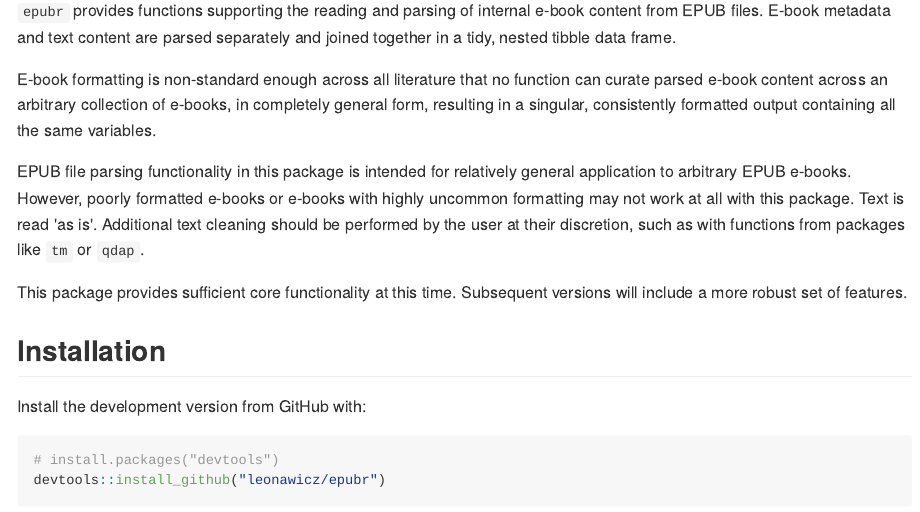
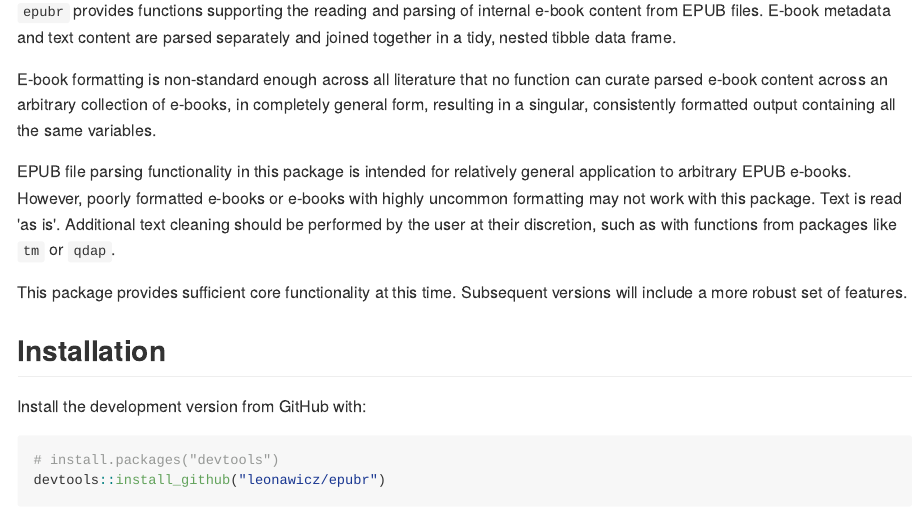
Before and after one commit to ropensci/epubr, an R Markdown document (README.Rmd): the page in a window 1100 px wide, from 220 px down. The pictures show the output file README.md that the author committed with the source, drawn offline in the style of GitHub; badge pictures from the web are left out.

Commit message:
Update package description text.

```diff
--- a/README.Rmd
+++ b/README.Rmd
@@ -30,7 +30,7 @@ Read metadata and textual content of epub files.
 
 E-book formatting is non-standard enough across all literature that no function can curate parsed e-book content across an arbitrary collection of e-books, in completely general form, resulting in a singular, consistently formatted output containing all the same variables.
 
-EPUB file parsing functionality in this package is intended for relatively general application to arbitrary EPUB e-books. However, poorly formatted e-books or e-books with highly uncommon formatting may not work at all with this package.
+EPUB file parsing functionality in this package is intended for relatively general application to arbitrary EPUB e-books. However, poorly formatted e-books or e-books with highly uncommon formatting may not work with this package.
 Text is read 'as is'. Additional text cleaning should be performed by the user at their discretion, such as with functions from packages like `tm` or `qdap`.
 
 This package provides sufficient core functionality at this time. Subsequent versions will include a more robust set of features.
```
Also changed, not shown: R/epubr.R (+1 -1 lines), README.md, 4 other files.
